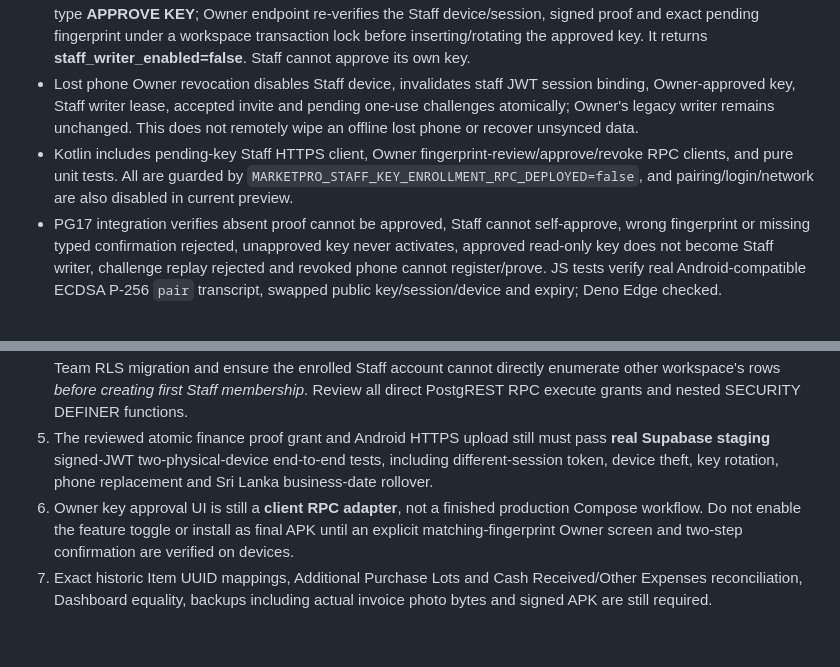
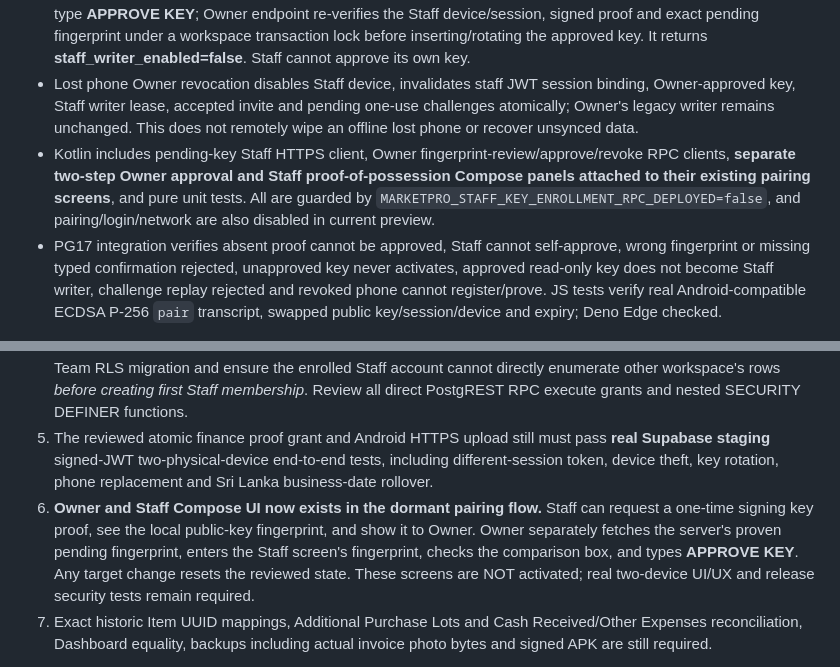
Before and after one commit to Shanawebs/peliyagoda-market-v2, a Markdown page: docs/TWO_PHONE_OWNER_STAFF_KEY_ENROLLMENT_STATUS.md, 2 parts joined by grey strips. GitHub-like rendering; blank space fills up the shorter version.

Commit message:
Document implemented Staff/Owner exact fingerprint Compose pairing flow with all server activation gates still OFF

```diff
--- a/docs/TWO_PHONE_OWNER_STAFF_KEY_ENROLLMENT_STATUS.md
+++ b/docs/TWO_PHONE_OWNER_STAFF_KEY_ENROLLMENT_STATUS.md
@@ -9,7 +9,7 @@
 - Edge verifies actual ECDSA signature against that unapproved SPKI, then a **service_role-only** RPC marks proof verified (one time). A key proof does not create permissions or authorize writes.
 - Owner can inspect the proof-verified pending fingerprint via a separate authenticated Owner RPC. To approve, Owner must compare with the fingerprint displayed on the Staff Phone, check a confirmation control and explicitly type **APPROVE KEY**; Owner endpoint re-verifies the Staff device/session, signed proof and exact pending fingerprint under a workspace transaction lock before inserting/rotating the approved key. It returns **staff_writer_enabled=false**. Staff cannot approve its own key.
 - Lost phone Owner revocation disables Staff device, invalidates staff JWT session binding, Owner-approved key, Staff writer lease, accepted invite and pending one-use challenges atomically; Owner's legacy writer remains unchanged. This does not remotely wipe an offline lost phone or recover unsynced data.
-- Kotlin includes pending-key Staff HTTPS client, Owner fingerprint-review/approve/revoke RPC clients, and pure unit tests. All are guarded by `MARKETPRO_STAFF_KEY_ENROLLMENT_RPC_DEPLOYED=false`, and pairing/login/network are also disabled in current preview.
+- Kotlin includes pending-key Staff HTTPS client, Owner fingerprint-review/approve/revoke RPC clients, **separate two-step Owner approval and Staff proof-of-possession Compose panels attached to their existing pairing screens**, and pure unit tests. All are guarded by `MARKETPRO_STAFF_KEY_ENROLLMENT_RPC_DEPLOYED=false`, and pairing/login/network are also disabled in current preview.
 - PG17 integration verifies absent proof cannot be approved, Staff cannot self-approve, wrong fingerprint or missing typed confirmation rejected, unapproved key never activates, approved read-only key does not become Staff writer, challenge replay rejected and revoked phone cannot register/prove. JS tests verify real Android-compatible ECDSA P-256 `pair` transcript, swapped public key/session/device and expiry; Deno Edge checked.
 
 ## Important caveats / go-live blockers
@@ -19,7 +19,7 @@
 3. Typed confirmation is a *human comparison*, not a cryptographic owner-signed device authorization; Owner's account/device is authenticated on the server. A lost phone with unsynced local records needs offline backup/reconciliation; no remote wipe.
 4. The pending pairing flow requires preexisting read-only Staff phone/session, so publish the complete, audited Team RLS migration and ensure the enrolled Staff account cannot directly enumerate other workspace's rows *before creating first Staff membership*. Review all direct PostgREST RPC execute grants and nested SECURITY DEFINER functions.
 5. The reviewed atomic finance proof grant and Android HTTPS upload still must pass **real Supabase staging** signed-JWT two-physical-device end-to-end tests, including different-session token, device theft, key rotation, phone replacement and Sri Lanka business-date rollover.
-6. Owner key approval UI is still a **client RPC adapter**, not a finished production Compose workflow. Do not enable the feature toggle or install as final APK until an explicit matching-fingerprint Owner screen and two-step confirmation are verified on devices.
+6. **Owner and Staff Compose UI now exists in the dormant pairing flow.** Staff can request a one-time signing key proof, see the local public-key fingerprint, and show it to Owner. Owner separately fetches the server's proven pending fingerprint, enters the Staff screen's fingerprint, checks the comparison box, and types **APPROVE KEY**. Any target change resets the reviewed state. These screens are NOT activated; real two-device UI/UX and release security tests remain required.
 7. Exact historic Item UUID mappings, Additional Purchase Lots and Cash Received/Other Expenses reconciliation, Dashboard equality, backups including actual invoice photo bytes and signed APK are still required.
 
 **NO-GO** for production Staff Auto Sync/Final Signed APK yet. This review-only increment closes the secure key proof and Owner approval API gap, not the full two-phone project.
```
